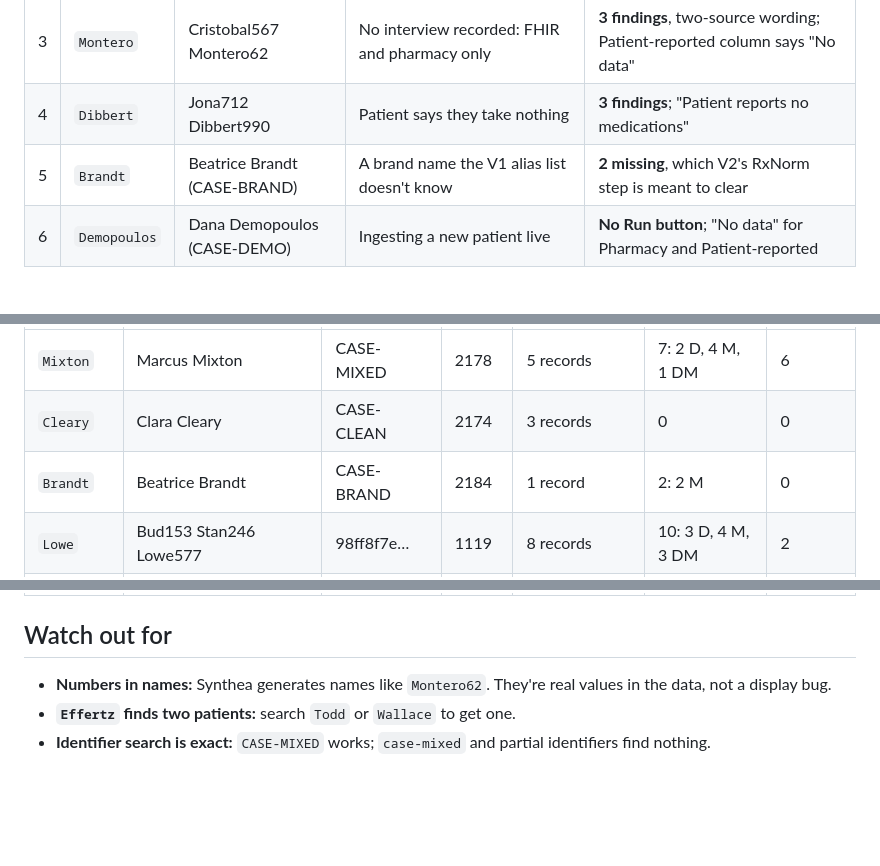
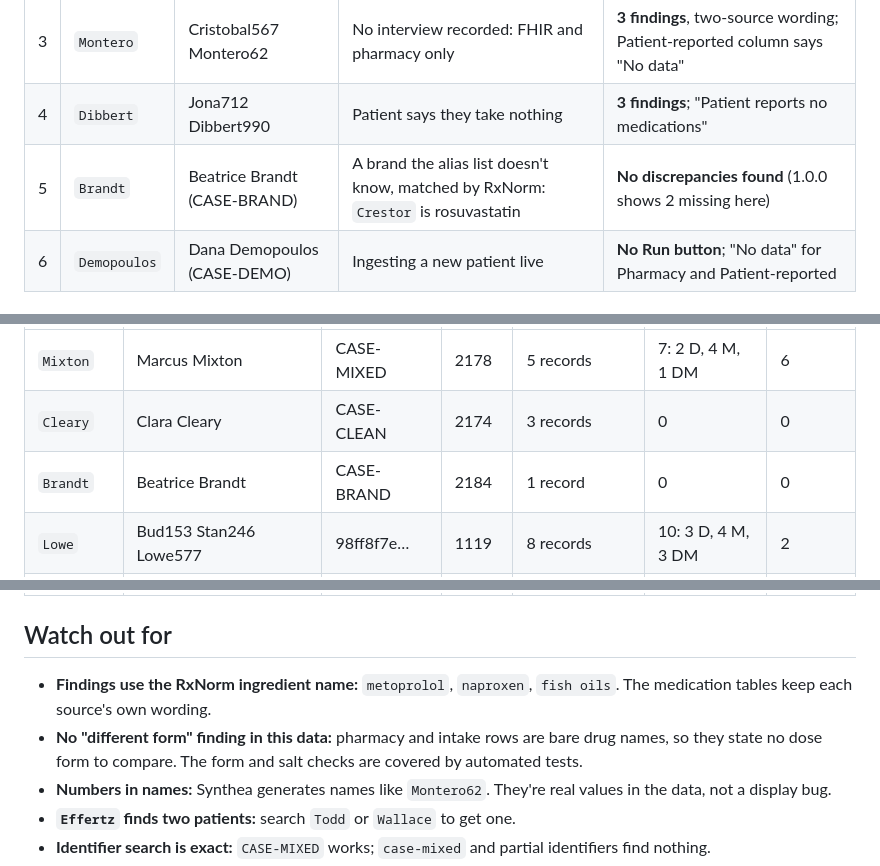
Before and after one commit to Coforge-LMS/Medication_List_Reconciliation, a Markdown page: docs/DEMO_PATIENTS.md, 3 parts joined by grey strips. GitHub-like rendering; blank space fills up the shorter version.

```diff
--- a/docs/DEMO_PATIENTS.md
+++ b/docs/DEMO_PATIENTS.md
@@ -18,7 +18,7 @@ docker compose up -d --build
 | 2 | `Cleary` | Clara Cleary (CASE-CLEAN) | Brand names matching generics across all three sources | **No discrepancies found** |
 | 3 | `Montero` | Cristobal567 Montero62 | No interview recorded: FHIR and pharmacy only | **3 findings**, two-source wording; Patient-reported column says "No data" |
 | 4 | `Dibbert` | Jona712 Dibbert990 | Patient says they take nothing | **3 findings**; "Patient reports no medications" |
-| 5 | `Brandt` | Beatrice Brandt (CASE-BRAND) | A brand name the V1 alias list doesn't know | **2 missing**, which V2's RxNorm step is meant to clear |
+| 5 | `Brandt` | Beatrice Brandt (CASE-BRAND) | A brand the alias list doesn't know, matched by RxNorm: `Crestor` is rosuvastatin | **No discrepancies found** (1.0.0 shows 2 missing here) |
 | 6 | `Demopoulos` | Dana Demopoulos (CASE-DEMO) | Ingesting a new patient live | **No Run button**; "No data" for Pharmacy and Patient-reported |
 
 ## Points to show on Marcus Mixton
@@ -49,7 +49,7 @@ Findings: D = duplicate, M = missing, DM = dosage mismatch. FHIR ids are from a
 |---|---|---|---|---|---|---|
 | `Mixton` | Marcus Mixton | CASE-MIXED | 2178 | 5 records | 7: 2 D, 4 M, 1 DM | 6 |
 | `Cleary` | Clara Cleary | CASE-CLEAN | 2174 | 3 records | 0 | 0 |
-| `Brandt` | Beatrice Brandt | CASE-BRAND | 2184 | 1 record | 2: 2 M | 0 |
+| `Brandt` | Beatrice Brandt | CASE-BRAND | 2184 | 1 record | 0 | 0 |
 | `Lowe` | Bud153 Stan246 Lowe577 | 98ff8f7e… | 1119 | 8 records | 10: 3 D, 4 M, 3 DM | 2 |
 | `Montero` | Cristobal567 Alfredo17 Montero62 | c86c400e… | 1271 | **no interview** | 3: 1 D, 1 M, 1 DM | 3 |
 | `Walter` | Ezekiel373 Leslie90 Walter473 | 4f083ce3… | 1349 | 3 records | 3: 2 M, 1 DM | 1 |
@@ -63,6 +63,8 @@ Findings: D = duplicate, M = missing, DM = dosage mismatch. FHIR ids are from a
 
 ## Watch out for
 
+- **Findings use the RxNorm ingredient name:** `metoprolol`, `naproxen`, `fish oils`. The medication tables keep each source's own wording.
+- **No "different form" finding in this data:** pharmacy and intake rows are bare drug names, so they state no dose form to compare. The form and salt checks are covered by automated tests.
 - **Numbers in names:** Synthea generates names like `Montero62`. They're real values in the data, not a display bug.
 - **`Effertz` finds two patients:** search `Todd` or `Wallace` to get one.
 - **Identifier search is exact:** `CASE-MIXED` works; `case-mixed` and partial identifiers find nothing.
```
Also changed, not shown: data/README.md (+14 -0 lines).
